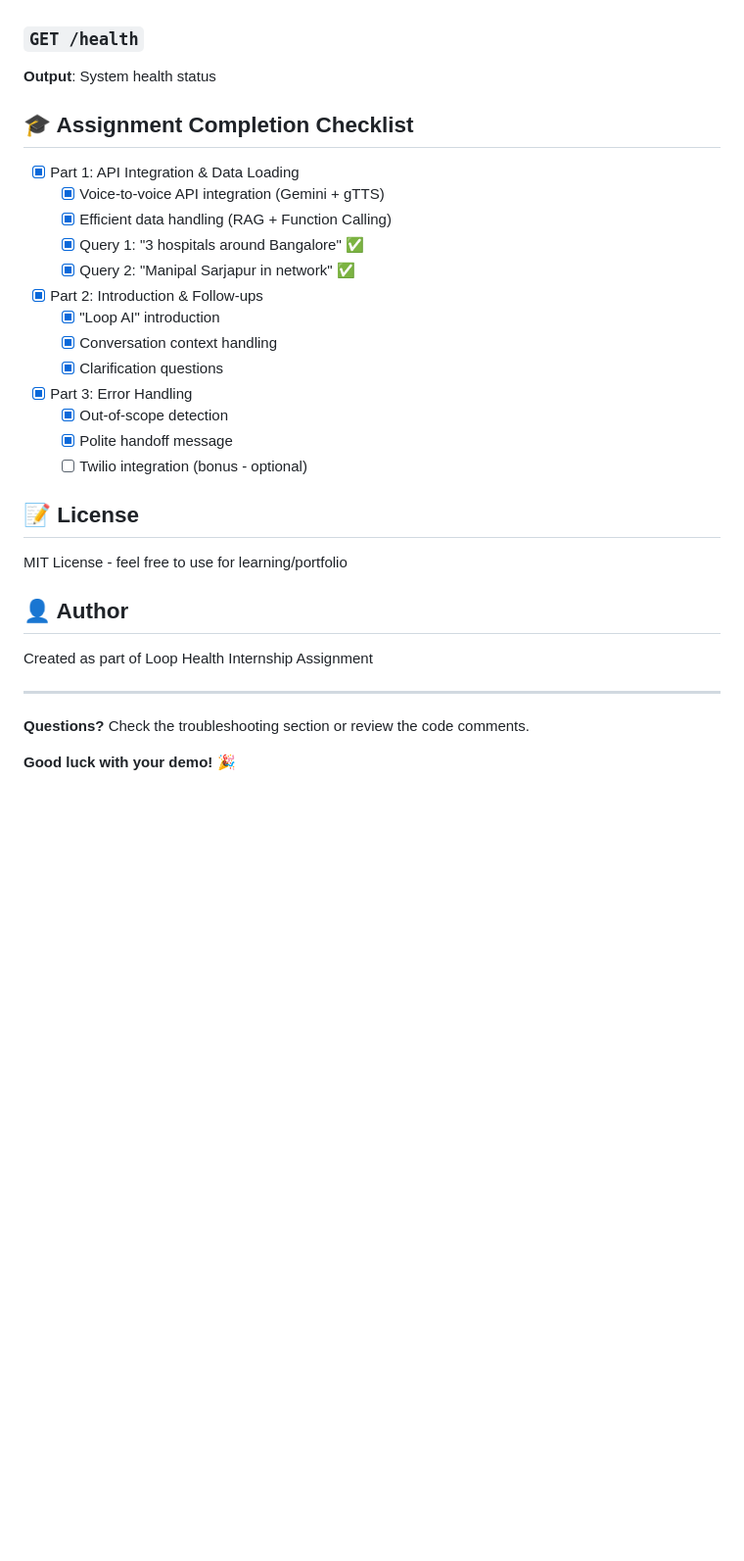
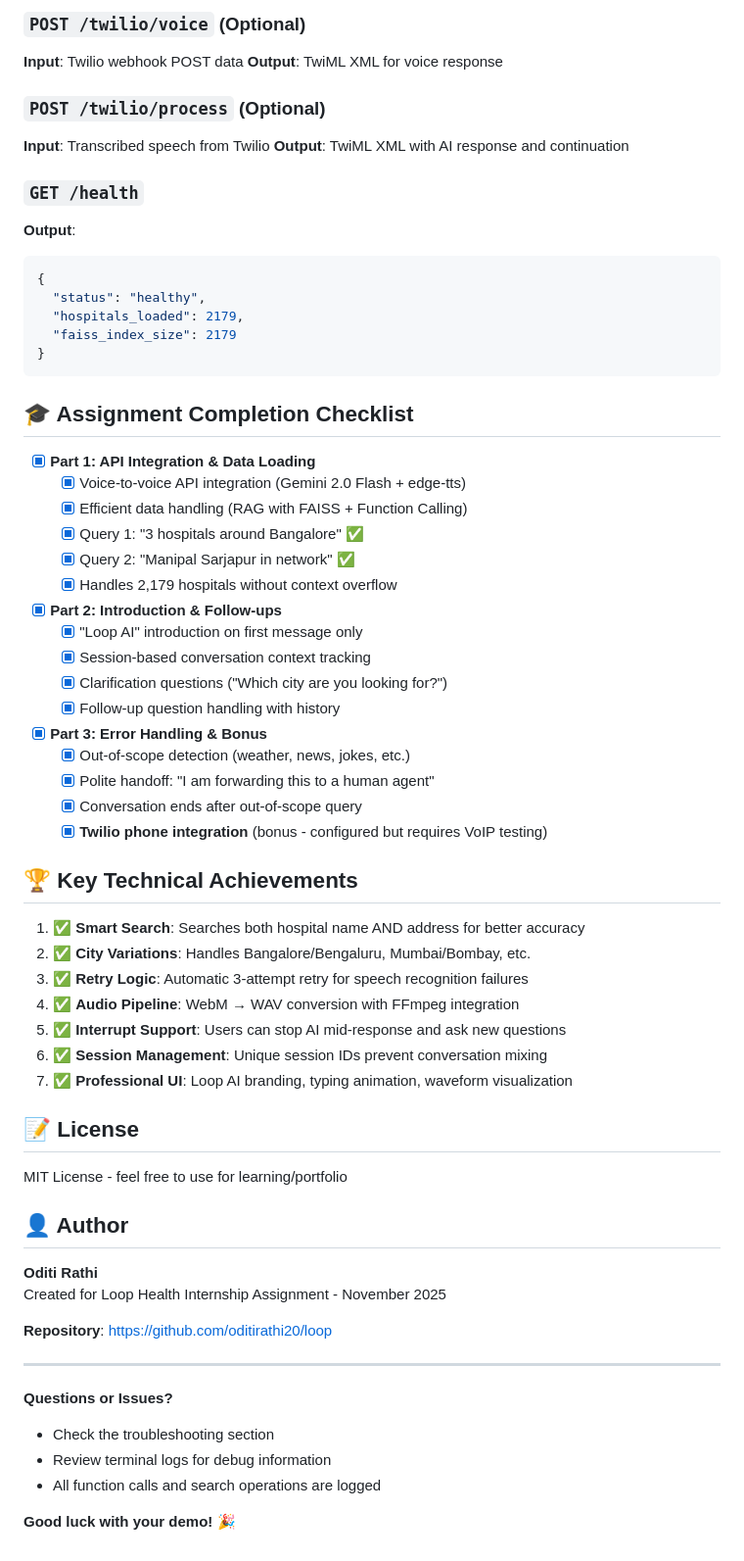
Before and after one commit to oditirathi20/loop, a Markdown page: README.md, the part around one of its changes. Shown at 98% size. Drawn GitHub-style; blank space fills up the shorter version.

Commit message:
Update README with complete implementation details and troubleshooting

````diff
--- a/README.md
+++ b/README.md
@@ -247,24 +305,51 @@ pip install -r requirements.txt
+### `POST /twilio/voice` (Optional)
+**Input**: Twilio webhook POST data
+**Output**: TwiML XML for voice response
+
+### `POST /twilio/process` (Optional)
+**Input**: Transcribed speech from Twilio
+**Output**: TwiML XML with AI response and continuation
 
 ### `GET /health`
-**Output**: System health status
+**Output**:
+```json
+{
+  "status": "healthy",
+  "hospitals_loaded": 2179,
+  "faiss_index_size": 2179
+}
+```
 
 ## 🎓 Assignment Completion Checklist
 
-- [x] Part 1: API Integration & Data Loading
-  - [x] Voice-to-voice API integration (Gemini + gTTS)
-  - [x] Efficient data handling (RAG + Function Calling)
+- [x] **Part 1: API Integration & Data Loading**
+  - [x] Voice-to-voice API integration (Gemini 2.0 Flash + edge-tts)
+  - [x] Efficient data handling (RAG with FAISS + Function Calling)
   - [x] Query 1: "3 hospitals around Bangalore" ✅
   - [x] Query 2: "Manipal Sarjapur in network" ✅
+  - [x] Handles 2,179 hospitals without context overflow
 
-- [x] Part 2: Introduction & Follow-ups
-  - [x] "Loop AI" introduction
-  - [x] Conversation context handling
-  - [x] Clarification questions
+- [x] **Part 2: Introduction & Follow-ups**
+  - [x] "Loop AI" introduction on first message only
+  - [x] Session-based conversation context tracking
+  - [x] Clarification questions ("Which city are you looking for?")
+  - [x] Follow-up question handling with history
 
-- [x] Part 3: Error Handling
-  - [x] Out-of-scope detection
-  - [x] Polite handoff message
-  - [ ] Twilio integration (bonus - optional)
+- [x] **Part 3: Error Handling & Bonus**
+  - [x] Out-of-scope detection (weather, news, jokes, etc.)
+  - [x] Polite handoff: "I am forwarding this to a human agent"
+  - [x] Conversation ends after out-of-scope query
+  - [x] **Twilio phone integration** (bonus - configured but requires VoIP testing)
+
+## 🏆 Key Technical Achievements
+
+1. ✅ **Smart Search**: Searches both hospital name AND address for better accuracy
+2. ✅ **City Variations**: Handles Bangalore/Bengaluru, Mumbai/Bombay, etc.
+3. ✅ **Retry Logic**: Automatic 3-attempt retry for speech recognition failures
+4. ✅ **Audio Pipeline**: WebM → WAV conversion with FFmpeg integration
+5. ✅ **Interrupt Support**: Users can stop AI mid-response and ask new questions
+6. ✅ **Session Management**: Unique session IDs prevent conversation mixing
+7. ✅ **Professional UI**: Loop AI branding, typing animation, waveform visualization
 
 ## 📝 License
 
@@ -272,10 +357,16 @@ MIT License - feel free to use for learning/portfolio
 
 ## 👤 Author
 
-Created as part of Loop Health Internship Assignment
+**Oditi Rathi**
+Created for Loop Health Internship Assignment - November 2025
+
+**Repository**: https://github.com/oditirathi20/loop
 
 ---
 
-**Questions?** Check the troubleshooting section or review the code comments.
+**Questions or Issues?**
+- Check the troubleshooting section
+- Review terminal logs for debug information
+- All function calls and search operations are logged
 
 **Good luck with your demo! 🎉**
````
Also changed, not shown: other parts of README.md (+97 -39 lines).
